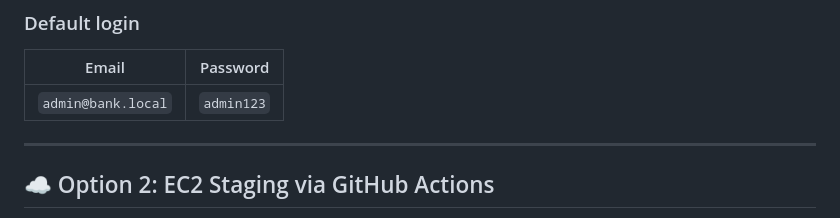
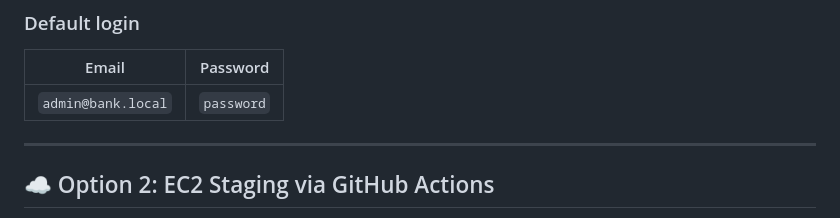
Before and after one commit to Manish12588/DevOps-Bank-App, a Markdown page: README.md, the part around the change. Rendered like a GitHub page.

Commit message:
fix: correct default seed user password in README

```diff
--- a/README.md
+++ b/README.md
@@ -143,7 +143,7 @@ docker compose down -v    # delete all data
 ### Default login
 | Email | Password |
 |-------|----------|
-| `admin@bank.local` | `admin123` |
+| `admin@bank.local` | `password` |
 
 ---
 
```
